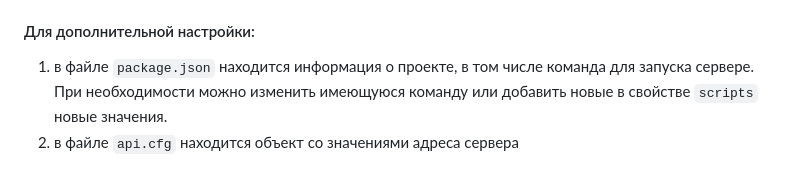
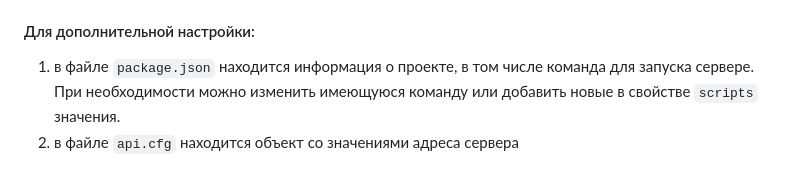
Before and after one commit to detkovvv/fetch_styles, a Markdown page: README.md, the part around the change. Drawn GitHub-style.

```diff
--- a/README.md
+++ b/README.md
@@ -24,5 +24,5 @@
 
 #### Для дополнительной настройки:
 
-1. в файле `package.json` находится информация о проекте, в том числе команда для запуска сервере. При необходимости можно изменить имеющуюся команду или добавить новые в свойстве `scripts` новые значения.
+1. в файле `package.json` находится информация о проекте, в том числе команда для запуска сервере. При необходимости можно изменить имеющуюся команду или добавить новые в свойстве `scripts` значения.
 2. в файле `api.cfg` находится объект со значениями адреса сервера
```
